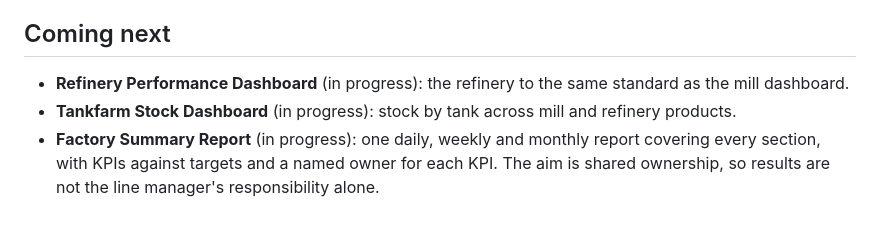
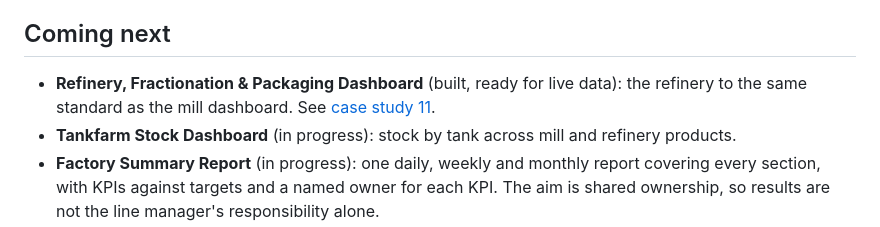
Before and after one commit to alloy-analytics/manufacturing-analytics, a Markdown page: case-studies/08-factory-data-system.md, the part around the change. Drawn GitHub-style.

```diff
--- a/case-studies/08-factory-data-system.md
+++ b/case-studies/08-factory-data-system.md
@@ -73,7 +73,7 @@ The session led to ABS (ERP) access being requested for the key players, and to
 
 ## Coming next
 
-- **Refinery Performance Dashboard** (in progress): the refinery to the same standard as the mill dashboard.
+- **Refinery, Fractionation & Packaging Dashboard** (built, ready for live data): the refinery to the same standard as the mill dashboard. See [case study 11](11-refinery-fractionation-packaging.md).
 - **Tankfarm Stock Dashboard** (in progress): stock by tank across mill and refinery products.
 - **Factory Summary Report** (in progress): one daily, weekly and monthly report covering every section, with KPIs against targets and a named owner for each KPI. The aim is shared ownership, so results are not the line manager's responsibility alone.
 - **One data source:** working with the ABS team to connect the dashboards to the ABS server (SQL Server), so every report reads from the same live data.
```
Also changed, not shown: README.md (+1 -0 lines), case-studies/01-refinery-production.md (+2 -0 lines), case-studies/11-refinery-fractionation-packaging.md (added, +100 -0 lines), screenshots/11-refinery-cards.png (added), screenshots/11-refinery-dashboard.png (added), screenshots/11-refinery-packaging.png (added), 1 other file.
